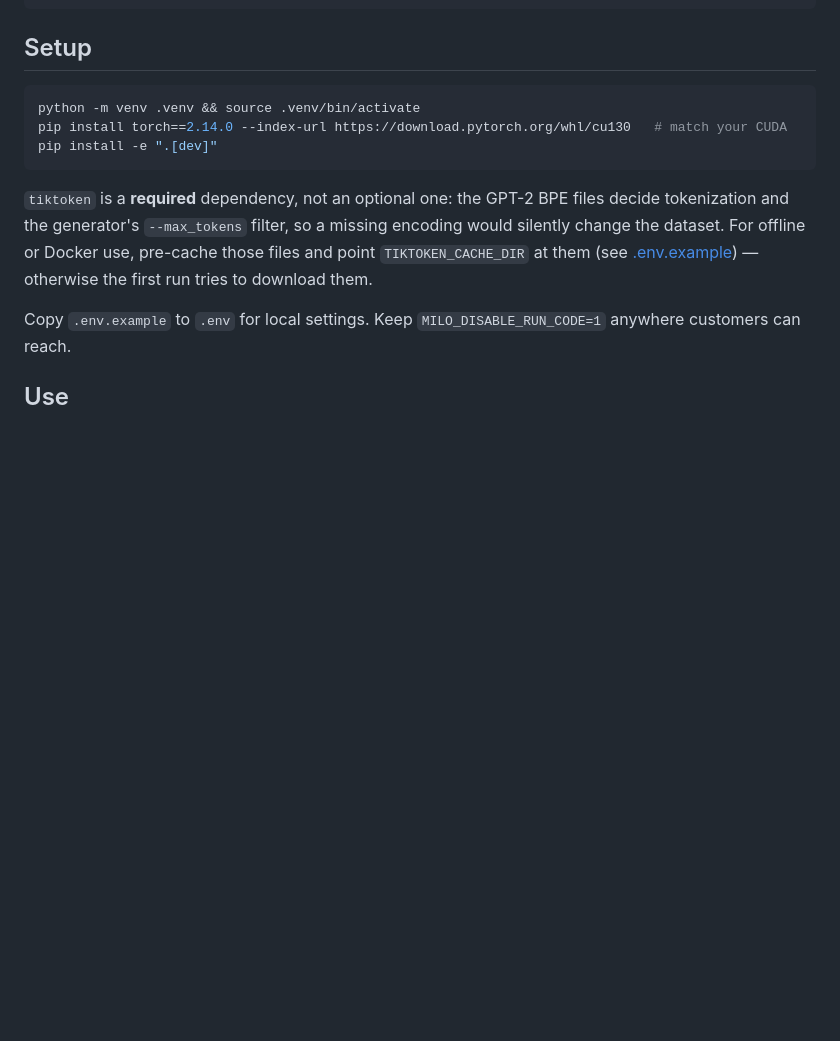
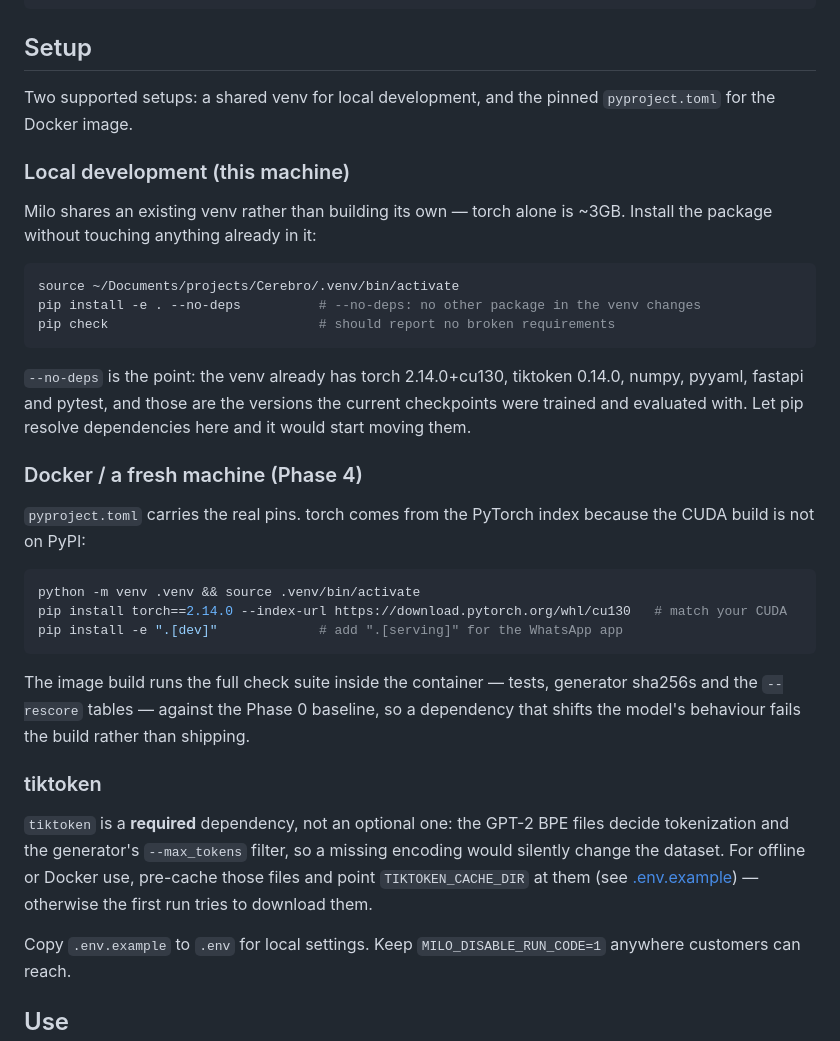
Before and after one commit to unfussygarlic/milo, a Markdown page: README.md, the part around the change. Rendered like a GitHub page; blank space fills up the shorter version.

Commit message:
Document the local and Docker setups
Local dev shares the existing Cerebro venv via `pip install -e . --no-deps`, so
no other package in it moves: it already holds torch 2.14.0+cu130 and tiktoken
0.14.0, the versions the current checkpoints were trained and evaluated with.
`pip check` reports no broken requirements before and after, and the only venv
change is `milo==0.1.0`.

pyproject.toml keeps the real pins for the Docker image, whose build will run
the full check suite in-container against the Phase 0 baseline (tests,
generator sha256s, rescore tables) — noted in the roadmap so Phase 4 does not
forget it.

Co-Authored-By: Claude Opus 5 <noreply@anthropic.com>

````diff
--- a/README.md
+++ b/README.md
@@ -59,17 +59,47 @@ data/ experiments/ eval_results/    generated artifacts (gitignored)
 
 ## Setup
 
+Two supported setups: a shared venv for local development, and the pinned
+`pyproject.toml` for the Docker image.
+
+### Local development (this machine)
+
+Milo shares an existing venv rather than building its own — torch alone is ~3GB.
+Install the package without touching anything already in it:
+
+```bash
+source ~/Documents/projects/Cerebro/.venv/bin/activate
+pip install -e . --no-deps          # --no-deps: no other package in the venv changes
+pip check                           # should report no broken requirements
+```
+
+`--no-deps` is the point: the venv already has torch 2.14.0+cu130, tiktoken 0.14.0,
+numpy, pyyaml, fastapi and pytest, and those are the versions the current checkpoints
+were trained and evaluated with. Let pip resolve dependencies here and it would start
+moving them.
+
+### Docker / a fresh machine (Phase 4)
+
+`pyproject.toml` carries the real pins. torch comes from the PyTorch index because
+the CUDA build is not on PyPI:
+
 ```bash
 python -m venv .venv && source .venv/bin/activate
 pip install torch==2.14.0 --index-url https://download.pytorch.org/whl/cu130   # match your CUDA
-pip install -e ".[dev]"
+pip install -e ".[dev]"             # add ".[serving]" for the WhatsApp app
 ```
 
+The image build runs the full check suite inside the container — tests, generator
+sha256s and the `--rescore` tables — against the Phase 0 baseline, so a dependency
+that shifts the model's behaviour fails the build rather than shipping.
+
+### tiktoken
+
 `tiktoken` is a **required** dependency, not an optional one: the GPT-2 BPE files decide
-tokenization and the generator's `--max_tokens` filter, so a missing encoding would silently
-change the dataset. For offline or Docker use, pre-cache those files and point
-`TIKTOKEN_CACHE_DIR` at them (see [.env.example](.env.example)) — otherwise the first run tries to
-download them.
+tokenization and the generator's `--max_tokens` filter, so a missing encoding would
+silently change the dataset. For offline or Docker use, pre-cache those files and point
+`TIKTOKEN_CACHE_DIR` at them (see [.env.example](.env.example)) — otherwise the first run
+tries to download them.
 
 Copy `.env.example` to `.env` for local settings. Keep `MILO_DISABLE_RUN_CODE=1` anywhere
 customers can reach.
````
Also changed, not shown: docs/research/Roadmap.md (+13 -0 lines).
